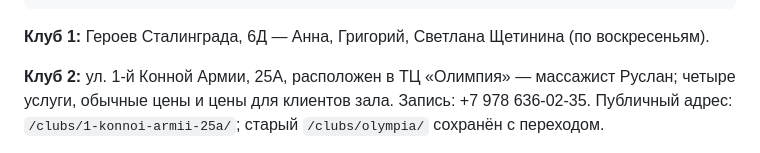
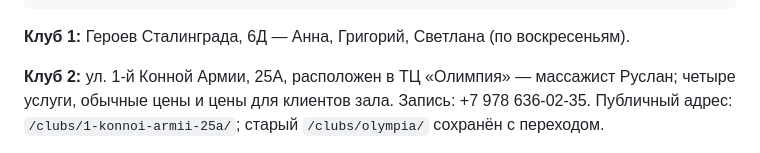
Before and after one commit to lsevmos-gpt/ls-massage, a Markdown page: README.md, the part around the change. Rendered like a GitHub page.

Commit message:
Display Svetlana without surname throughout massage site

````diff
--- a/README.md
+++ b/README.md
@@ -50,7 +50,7 @@ site/
     ... оригинальные логотипы и фотографии ...
 ```
 
-**Клуб 1:** Героев Сталинграда, 6Д — Анна, Григорий, Светлана Щетинина (по воскресеньям).
+**Клуб 1:** Героев Сталинграда, 6Д — Анна, Григорий, Светлана (по воскресеньям).
 
 **Клуб 2:** ул. 1-й Конной Армии, 25А, расположен в ТЦ «Олимпия» — массажист Руслан; четыре услуги, обычные цены и цены для клиентов зала. Запись: +7 978 636-02-35. Публичный адрес: `/clubs/1-konnoi-armii-25a/`; старый `/clubs/olympia/` сохранён с переходом.
 
````
